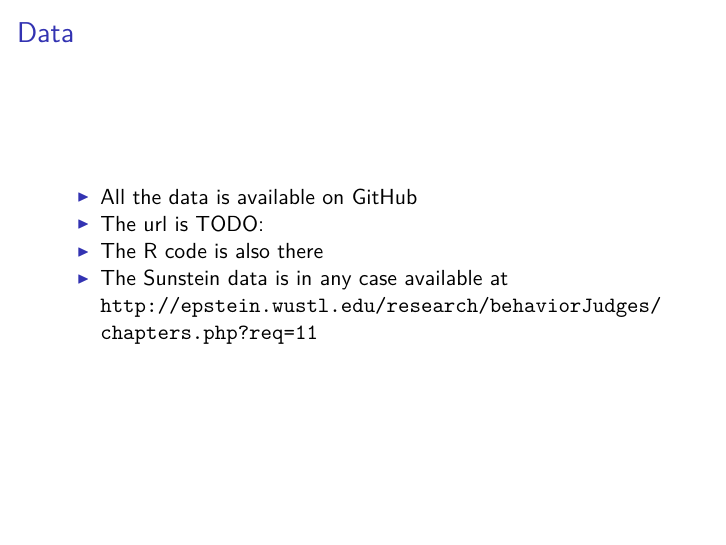
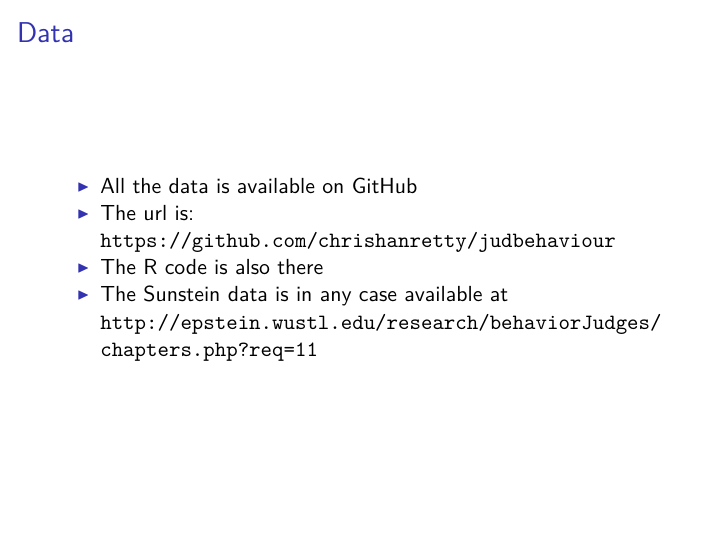
Before and after one commit to chrishanretty/judbehaviour, an R Markdown document (slides.Rmd): page 60 of 60. The pictures show the output file slides.pdf that the author committed with the source.

Commit message:
Added GitHub URL to slides

```diff
--- a/slides.Rmd
+++ b/slides.Rmd
@@ -520,6 +520,6 @@ Hangartner, Dominik, Benjamin E. Lauderdale, and Judith Spirig. "Refugee Roulett
 ## Data
 
  - All the data is available on GitHub
- - The url is TODO:
+ - The url is: [https://github.com/chrishanretty/judbehaviour](https://github.com/chrishanretty/judbehaviour)
  - The R code is also there
  - The Sunstein data is in any case available at [http://epstein.wustl.edu/research/behaviorJudges/chapters.php?req=11](http://epstein.wustl.edu/research/behaviorJudges/chapters.php?req=11)
```
Also changed, not shown: figure/tenderbestfit-1.png, figure/tendergraph-1.png, slides.md, slides.pdf.
